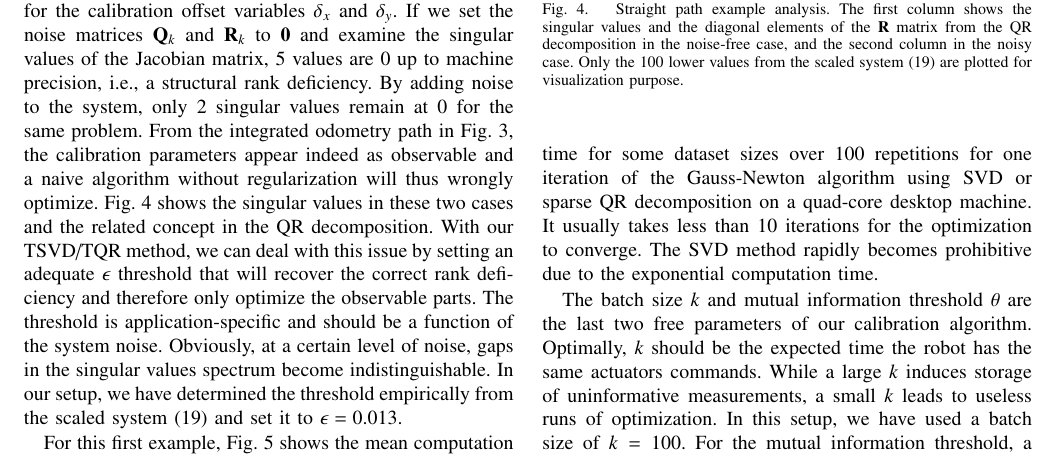
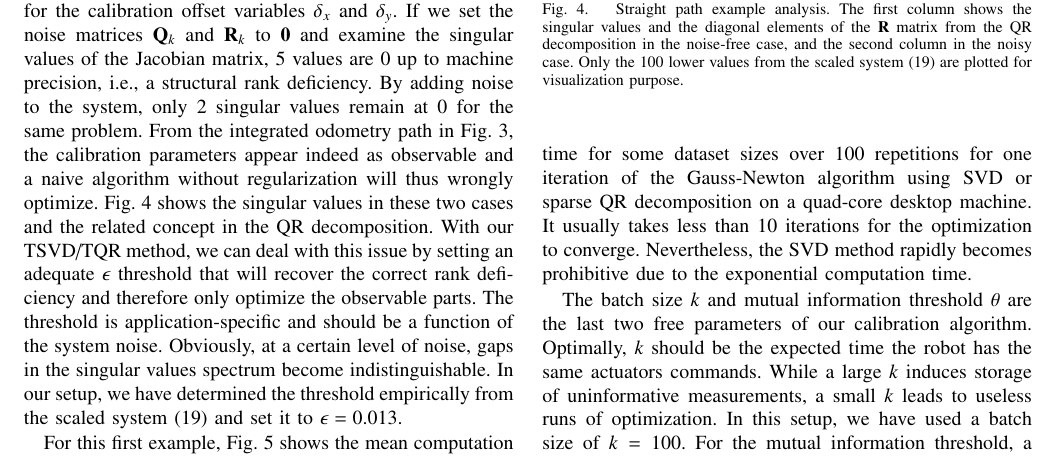
Before and after one commit to jmaye/self-calib, a LaTeX paper (papers/ivs13/main.tex, which reads papers/ivs13/src/experiments.tex): part of page 6 of 7, cut so that both start at the same text. Compiled offline with pdfLaTeX.

Commit message:
update paper

```diff
--- a/papers/ivs13/src/experiments.tex
+++ b/papers/ivs13/src/experiments.tex
@@ -233,8 +233,8 @@ For this first example, Fig.~\ref{fig:straight-path-time} shows the mean
 computation time for some dataset sizes over 100 repetitions for one iteration
 of the Gauss-Newton algorithm using SVD or sparse QR decomposition on a
 quad-core desktop machine. It usually takes less than 10 iterations for the
-optimization to converge. The SVD method rapidly becomes prohibitive due to the
-exponential computation time.
+optimization to converge. Nevertheless, the SVD method rapidly becomes
+prohibitive due to the exponential computation time.
 
 \begin{figure}[t]
 \centering
```
